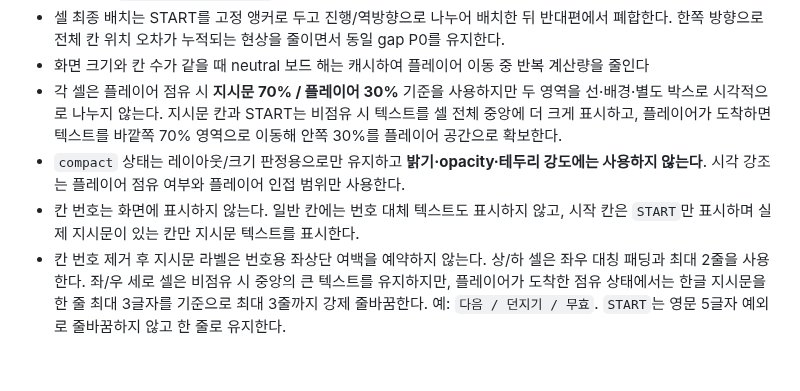
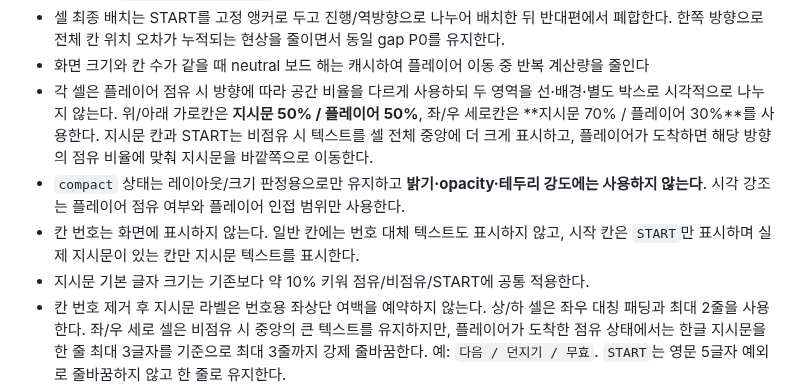
Before and after one commit to playCosmos/Roulette, a Markdown page: README.md, the part around the change. Drawn GitHub-style; blank space fills up the shorter version.

Commit message:
docs: define directional occupied ratios and larger labels

```diff
--- a/README.md
+++ b/README.md
@@ -60,9 +60,10 @@ Ramyani Games(라먀니 게임즈)는 SOOP 방송 연동 게임을 한 저장소
 - 셀/말 이동은 `left/top/width/height` transition 대신 `requestAnimationFrame` 기반 critically-damped spring과 `translate3d + scale` 합성으로 처리
 - 셀 최종 배치는 START를 고정 앵커로 두고 진행/역방향으로 나누어 배치한 뒤 반대편에서 폐합한다. 한쪽 방향으로 전체 칸 위치 오차가 누적되는 현상을 줄이면서 동일 gap P0를 유지한다.
 - 화면 크기와 칸 수가 같을 때 neutral 보드 해는 캐시하여 플레이어 이동 중 반복 계산량을 줄인다
-- 각 셀은 플레이어 점유 시 **지시문 70% / 플레이어 30%** 기준을 사용하지만 두 영역을 선·배경·별도 박스로 시각적으로 나누지 않는다. 지시문 칸과 START는 비점유 시 텍스트를 셀 전체 중앙에 더 크게 표시하고, 플레이어가 도착하면 텍스트를 바깥쪽 70% 영역으로 이동해 안쪽 30%를 플레이어 공간으로 확보한다.
+- 각 셀은 플레이어 점유 시 방향에 따라 공간 비율을 다르게 사용하되 두 영역을 선·배경·별도 박스로 시각적으로 나누지 않는다. 위/아래 가로칸은 **지시문 50% / 플레이어 50%**, 좌/우 세로칸은 **지시문 70% / 플레이어 30%**를 사용한다. 지시문 칸과 START는 비점유 시 텍스트를 셀 전체 중앙에 더 크게 표시하고, 플레이어가 도착하면 해당 방향의 점유 비율에 맞춰 지시문을 바깥쪽으로 이동한다.
 - `compact` 상태는 레이아웃/크기 판정용으로만 유지하고 **밝기·opacity·테두리 강도에는 사용하지 않는다**. 시각 강조는 플레이어 점유 여부와 플레이어 인접 범위만 사용한다.
 - 칸 번호는 화면에 표시하지 않는다. 일반 칸에는 번호 대체 텍스트도 표시하지 않고, 시작 칸은 `START`만 표시하며 실제 지시문이 있는 칸만 지시문 텍스트를 표시한다.
+- 지시문 기본 글자 크기는 기존보다 약 10% 키워 점유/비점유/START에 공통 적용한다.
 - 칸 번호 제거 후 지시문 라벨은 번호용 좌상단 여백을 예약하지 않는다. 상/하 셀은 좌우 대칭 패딩과 최대 2줄을 사용한다. 좌/우 세로 셀은 비점유 시 중앙의 큰 텍스트를 유지하지만, 플레이어가 도착한 점유 상태에서는 한글 지시문을 한 줄 최대 3글자를 기준으로 최대 3줄까지 강제 줄바꿈한다. 예: `다음 / 던지기 / 무효`. `START`는 영문 5글자 예외로 줄바꿈하지 않고 한 줄로 유지한다.
 - 데모 모드는 START를 제외한 칸 중 약 28%(최대 15칸)를 임의 선택해 `n칸 앞으로`, `n칸 뒤로`, `다음 던지기 무효`, `다음 던지기 m배`, `다음 칸 무효화` 5종을 순환 배치하며, n과 m은 데모 시작 시 임의 값으로 정한다. 데모에서도 이동 지시문 연쇄, 다음 던지기 무효, 다음 실제 던지기 1회 배율, 다음 칸 효과 무효화를 실제로 실행한다. 보너스 던지기가 대기 중이면 `다음 던지기 무효`가 그 보너스를 먼저 소비하며, 이동 지시문 순환은 안전 제한으로 중단한다.
 - 데모에서 지시문이 발동하면 해당 셀은 위치/크기를 바꾸지 않고 지시문 고유 테두리 색을 약 0.6초간 강하게 강조한다. 무효화된 착지 효과는 별도의 약한 강조로 구분한다.
```
